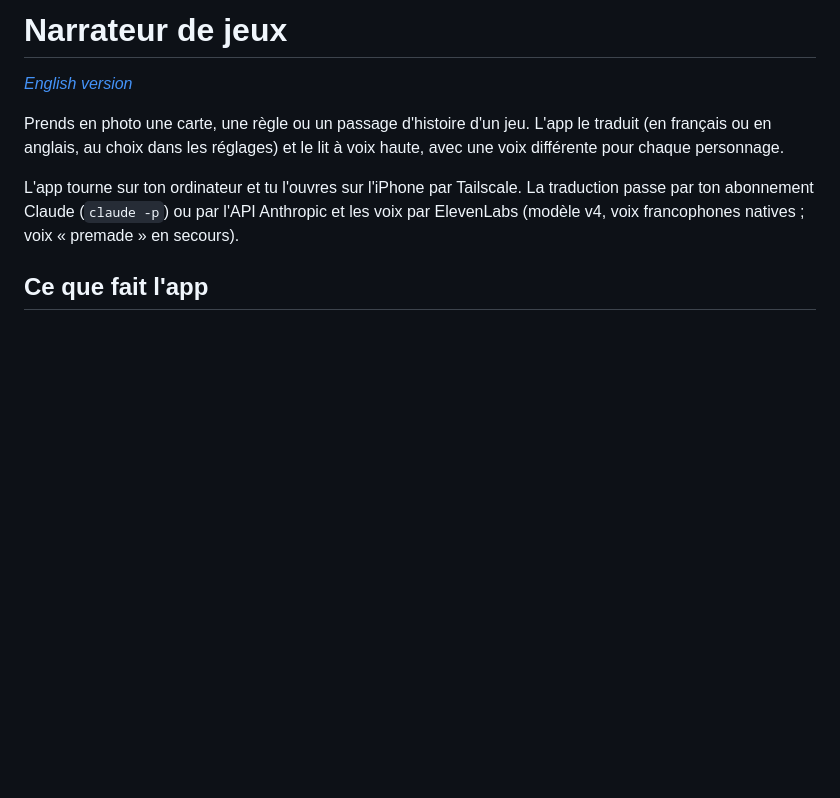
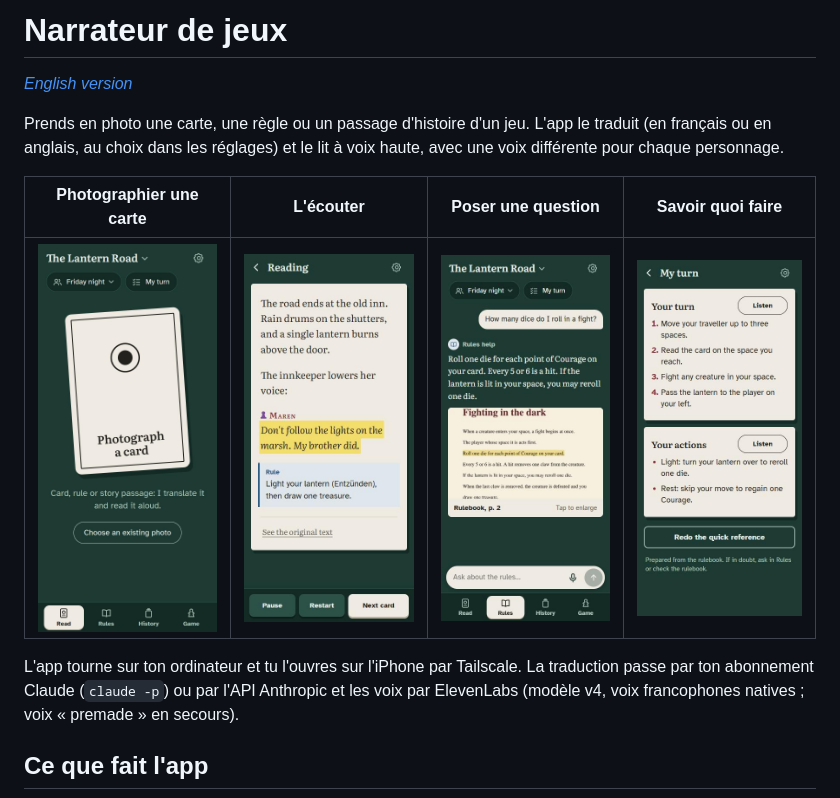
Before and after one commit to Alexis200007/board-game-narrator, a Markdown page: README.fr.md, the part around the change. Rendered like a GitHub page; pictures changed too: docs/images/home.jpg (added), docs/images/my-turn.jpg (added), docs/images/reading.jpg (added); blank space fills up the shorter version.

```diff
--- a/README.fr.md
+++ b/README.fr.md
@@ -3,6 +3,10 @@
 *[English version](README.md)*
 
 Prends en photo une carte, une règle ou un passage d'histoire d'un jeu. L'app le traduit (en français ou en anglais, au choix dans les réglages) et le lit à voix haute, avec une voix différente pour chaque personnage.
+
+| Photographier une carte | L'écouter | Poser une question | Savoir quoi faire |
+|:---:|:---:|:---:|:---:|
+| <img src="docs/images/home.jpg" width="200" alt="Écran d'accueil avec une grande carte à photographier"> | <img src="docs/images/reading.jpg" width="200" alt="Carte traduite, passage lu surligné"> | <img src="docs/images/rules.jpg" width="200" alt="Réponse avec la page du livret et le passage surligné"> | <img src="docs/images/my-turn.jpg" width="200" alt="Aide-mémoire du tour et des actions"> |
 
 L'app tourne sur ton ordinateur et tu l'ouvres sur l'iPhone par Tailscale. La traduction passe par ton abonnement Claude (`claude -p`) ou par l'API Anthropic et les voix par ElevenLabs (modèle v4, voix francophones natives ; voix « premade » en secours).
 
```
Also changed, not shown: README.md (+4 -0 lines), 2 other files.
